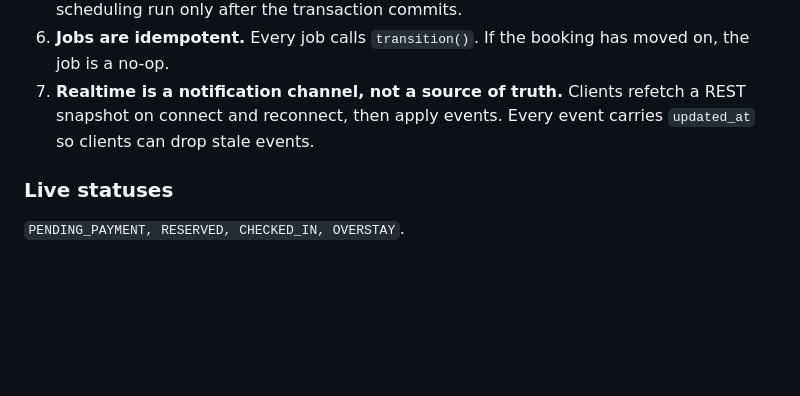
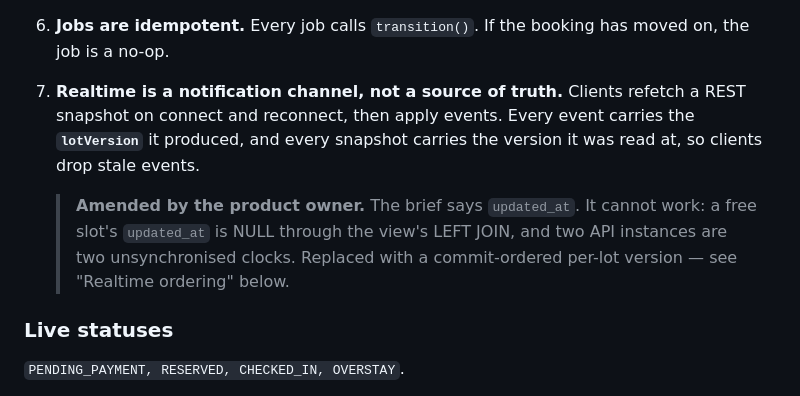
Before and after one commit to qwaziestatic/laqum, a Markdown page: CLAUDE.md, the part around the change. GitHub-like rendering; blank space fills up the shorter version.

Commit message:
docs: amend invariant 7 to the commit-ordered lot version
The brief specifies updated_at for event ordering. The product owner
corrected it: a free slot has no live booking so its updated_at is NULL
through the view's LEFT JOIN, and two API instances are two unsynchronised
clocks. Recorded as an explicit amendment rather than a silent edit, since
the invariants are otherwise fixed.

Co-Authored-By: Claude Opus 5 <noreply@anthropic.com>

```diff
--- a/CLAUDE.md
+++ b/CLAUDE.md
@@ -137,7 +137,13 @@ status = ANY($allowedFrom) RETURNING *`. Zero rows means someone else won the
    moved on, the job is a no-op.
 7. **Realtime is a notification channel, not a source of truth.** Clients
    refetch a REST snapshot on connect and reconnect, then apply events. Every
-   event carries `updated_at` so clients can drop stale events.
+   event carries the **`lotVersion`** it produced, and every snapshot carries
+   the version it was read at, so clients drop stale events.
+
+   > **Amended by the product owner.** The brief says `updated_at`. It cannot
+   > work: a free slot's `updated_at` is NULL through the view's LEFT JOIN, and
+   > two API instances are two unsynchronised clocks. Replaced with a
+   > commit-ordered per-lot version — see "Realtime ordering" below.
 
 ### Live statuses
 
```
